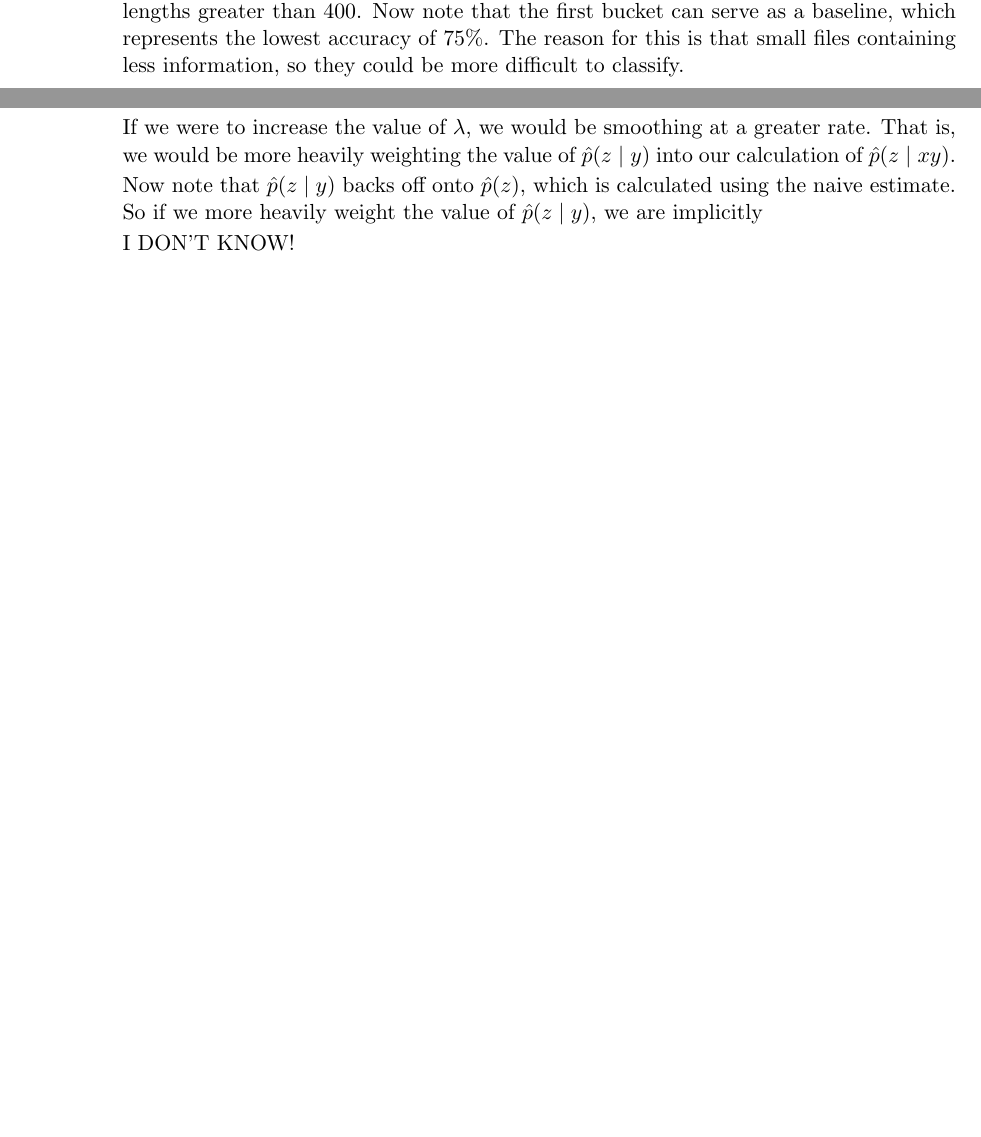
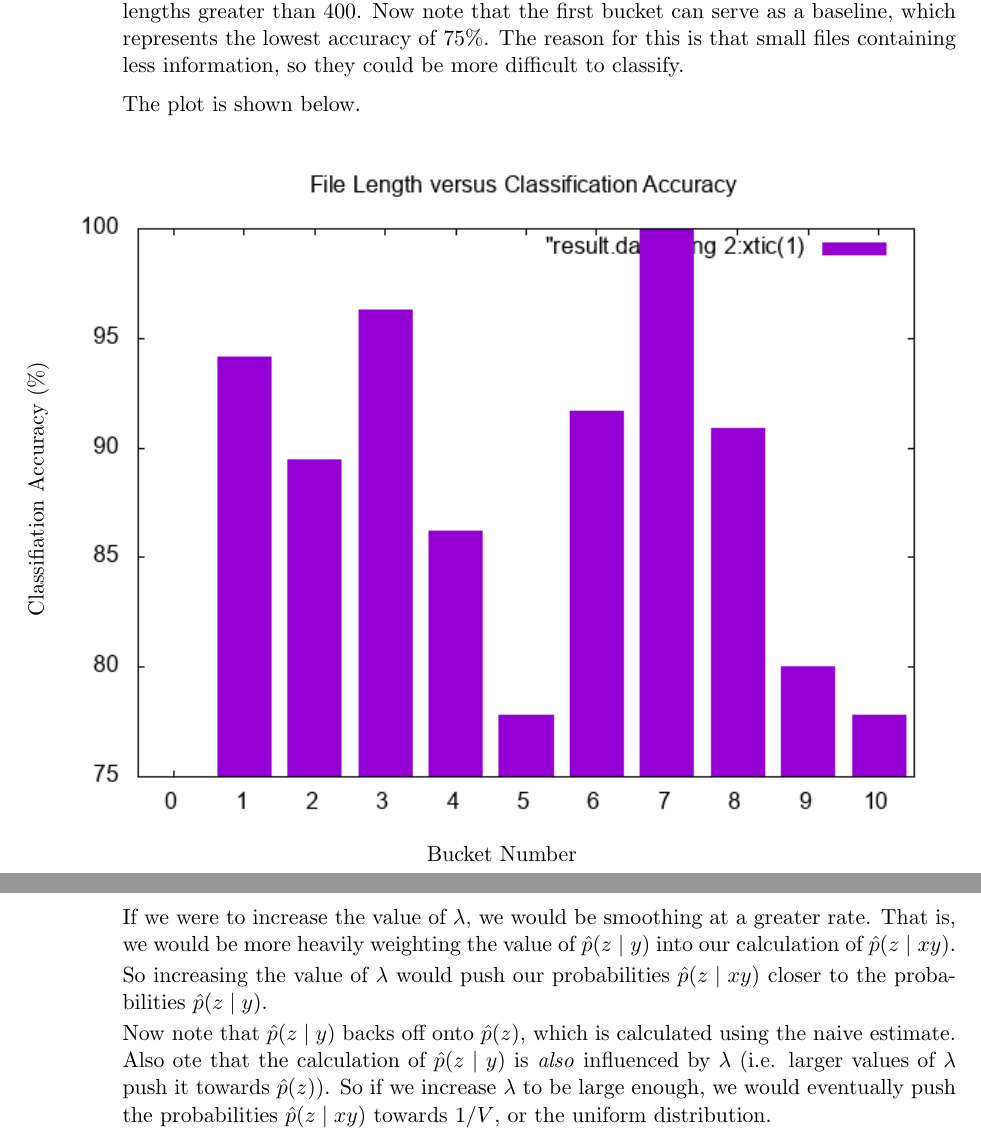
Before and after one commit to hughhan1/NLP, a LaTeX document (README/README.tex): two parts of pages 4 and 6 of 9 before the commit and two parts of pages 4 and 7 of 11 after it, joined at a grey line, cut so that both start at the same text, the shorter picture padded with empty space. Compiled offline with pdfLaTeX.

Commit message:
update README

```diff
--- a/README/README.tex
+++ b/README/README.tex
@@ -16,6 +16,10 @@
 \usepackage{color}
 
 \usepackage{titlesec}
+
+\usepackage{tikz}
+\usepackage{graphicx}
+\usetikzlibrary{positioning}
 
 \definecolor{dkgreen}{rgb}{0,0.6,0}
 \definecolor{gray}{rgb}{0.5,0.5,0.5}
@@ -243,4 +247,14 @@
 			\texttt{spam} &\colon& \text{error-rate } = \ 27.78\% \\
 		\end{eqnarray*}
 	\item % d
-		For this problem, we can all of the possible file lengths into 10 buckets of file length intervals. For instance, the first bucket would contain the classification results from the files with lengths in the range [0, 40), the second bucket would contain those in the range [40, 80), and so on. We can reserve our last bucket as a ``special'' bucket. That is, this special bucket will contain the classificatioon results of all of the files with lengths greater than 400. Now note that the first bucket can serve as a baseline, which represents the lowest accuracy of 75\%. The reason for this is that small files containing less information, so they could be more difficult to classify.
+		For this problem, we can all of the possible file lengths into 10 buckets of file length intervals. For instance, the first bucket would contain the classification results from the files with lengths in the range [0, 40), the second bucket would contain those in the range [40, 80), and so on. We can reserve our last bucket as a ``special'' bucket. That is, this special bucket will contain the classificatioon results of all of the files with lengths greater than 400. Now note that the first bucket can serve as a baseline, which represents the lowest accuracy of 75\%. The reason for this is that small files containing less information, so they could be more difficult to classify. \vspace{4pt}
+
+		The plot is shown below.
+
+		\begin{figure}[htb]
+			\begin{tikzpicture}
+			  \node[anchor=center] (d)  {\includegraphics[scale=0.95]{d.png}};
+			  \node[below=of d, node distance=0cm, yshift=1cm] {Bucket Number};
+			  \node[left=of d, node distance=0cm, rotate=90, anchor=center, yshift=-1cm] {Classifiation Accuracy (\%)};
+			\end{tikzpicture}
+		\end{figure}
@@ -321,7 +349,7 @@
 		\end{eqnarray*}
 		If we were to increase the value of $\lambda$, we would be smoothing at a greater rate. That is, we would be more heavily weighting the value of $\hat{p}(z \mid y)$ into our calculation of $\hat{p}(z \mid xy)$.
 
-		Now note that $\hat{p}(z \mid y)$ backs off onto $\hat{p}(z)$, which is calculated using the naive estimate. So if we more heavily weight the value of $\hat{p}(z \mid y)$, we are implicitly
+		So increasing the value of $\lambda$ would push our probabilities $\hat{p}(z \mid xy)$ closer to the probabilities $\hat{p}(z \mid y)$.
 
-		I DON'T KNOW!
+		Now note that $\hat{p}(z \mid y)$ backs off onto $\hat{p}(z)$, which is calculated using the naive estimate. Also ote that the calculation of $\hat{p}(z \mid y)$ is \textit{also} influenced by $\lambda$ (i.e. larger values of $\lambda$ push it towards $\hat{p}(z)$). So if we increase $\lambda$ to be large enough, we would eventually push the probabilities $\hat{p}(z \mid xy)$ towards $1/V$, or the uniform distribution.
 	\end{enumerate}
```
Also changed, not shown: README/README.pdf, README/README.tex (16 more changed lines).
